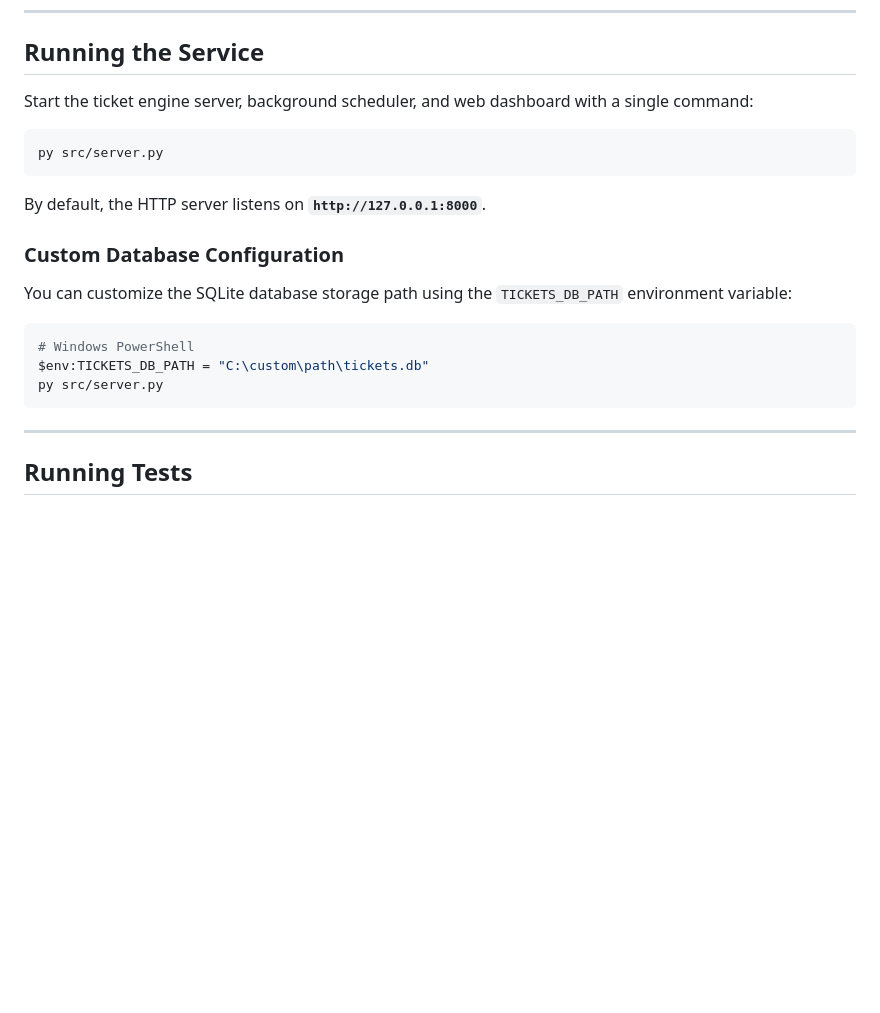
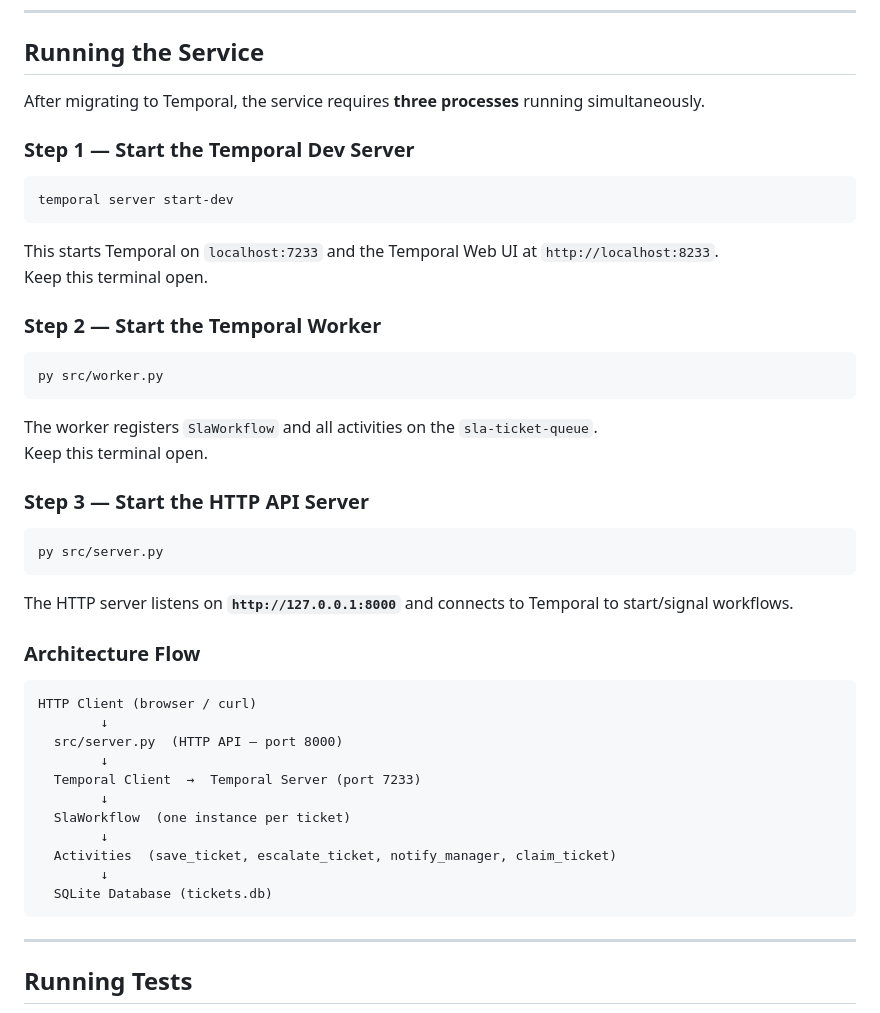
Before and after one commit to muddassir-khan-se/bootcamp-2026-project, a Markdown page: README.md, the part around one of its changes. Rendered like a GitHub page; blank space fills up the shorter version.

Commit message:
docs: update README with Temporal running instructions and architecture diagrams

````diff
--- a/README.md
+++ b/README.md
@@ -122,21 +126,41 @@ bootcamp-2026-project/
 
 ## Running the Service
 
-Start the ticket engine server, background scheduler, and web dashboard with a single command:
+After migrating to Temporal, the service requires **three processes** running simultaneously.
 
+### Step 1 — Start the Temporal Dev Server
+```bash
+temporal server start-dev
+```
+This starts Temporal on `localhost:7233` and the Temporal Web UI at `http://localhost:8233`.
+Keep this terminal open.
+
+### Step 2 — Start the Temporal Worker
+```bash
+py src/worker.py
+```
+The worker registers `SlaWorkflow` and all activities on the `sla-ticket-queue`.
+Keep this terminal open.
+
+### Step 3 — Start the HTTP API Server
 ```bash
 py src/server.py
 ```
+The HTTP server listens on **`http://127.0.0.1:8000`** and connects to Temporal to start/signal workflows.
 
-By default, the HTTP server listens on **`http://127.0.0.1:8000`**.
-
-### Custom Database Configuration
-You can customize the SQLite database storage path using the `TICKETS_DB_PATH` environment variable:
-
-```powershell
-# Windows PowerShell
-$env:TICKETS_DB_PATH = "C:\custom\path\tickets.db"
-py src/server.py
+### Architecture Flow
+```
+HTTP Client (browser / curl)
+        ↓
+  src/server.py  (HTTP API — port 8000)
+        ↓
+  Temporal Client  →  Temporal Server (port 7233)
+        ↓
+  SlaWorkflow  (one instance per ticket)
+        ↓
+  Activities  (save_ticket, escalate_ticket, notify_manager, claim_ticket)
+        ↓
+  SQLite Database (tickets.db)
 ```
 
 ---
````
Also changed, not shown: other parts of README.md (+29 -12 lines).
